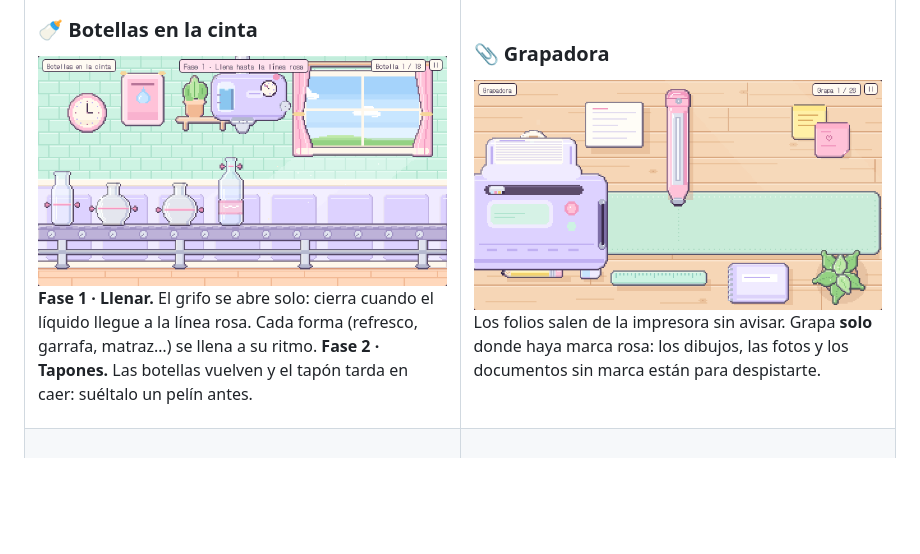
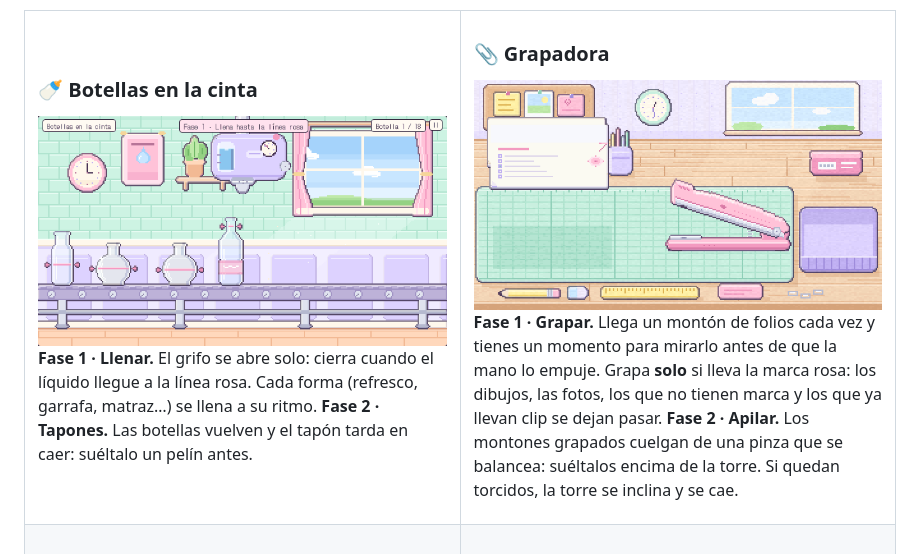
Before and after one commit to adry2342/Clic-Clac, a Markdown page: README.md, the part around the change. Drawn GitHub-style; pictures changed too: media/grapadora.gif; blank space fills up the shorter version.

Commit message:
Grapadora con montones de folios de uno en uno, grapadora nueva con bisagra y rebote, y fase 2 de apilar montones en una torre que se inclina y se cae

```diff
--- a/README.md
+++ b/README.md
@@ -36,7 +36,8 @@ Cada juego tiene **varias fases** y cada fase cambia el ritmo: unas piden un cli
 ### 📎 Grapadora
 <img src="media/grapadora.gif" width="100%" alt="Grapadora">
 
-Los folios salen de la impresora sin avisar. Grapa **solo** donde haya marca rosa: los dibujos, las fotos y los documentos sin marca están para despistarte.
+**Fase 1 · Grapar.** Llega un montón de folios cada vez y tienes un momento para mirarlo antes de que la mano lo empuje. Grapa **solo** si lleva la marca rosa: los dibujos, las fotos, los que no tienen marca y los que ya llevan clip se dejan pasar.
+**Fase 2 · Apilar.** Los montones grapados cuelgan de una pinza que se balancea: suéltalos encima de la torre. Si quedan torcidos, la torre se inclina y se cae.
 
 </td>
 </tr>
```
Also changed, not shown: media/grapadora.png, 3 other files.
